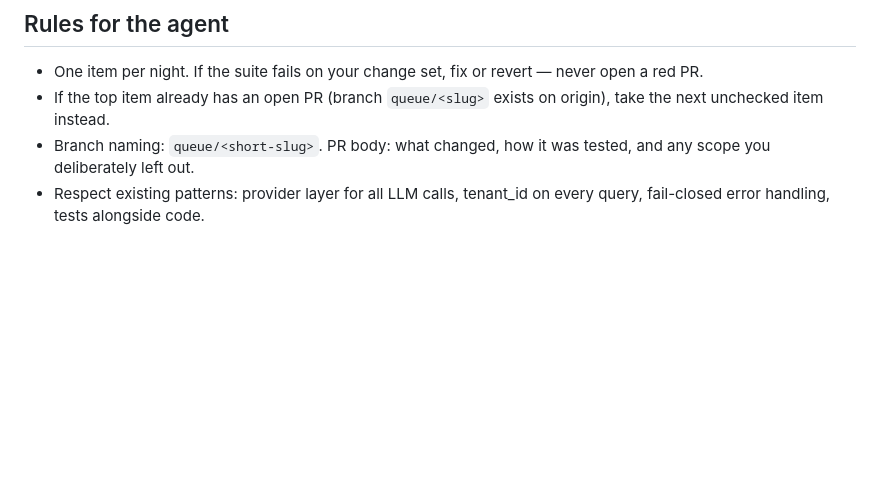
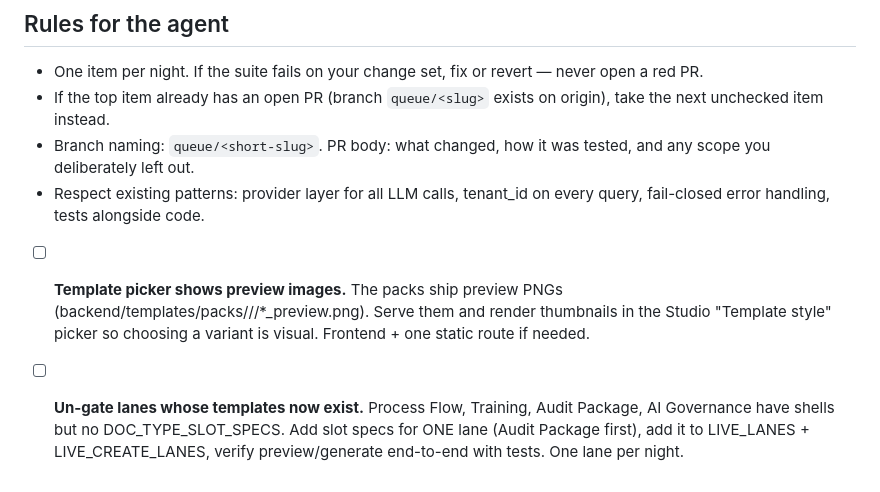
Before and after one commit to Wordups/Midnight-Core, a Markdown page: docs/BUILD_QUEUE.md, the part around the change. GitHub-like rendering; blank space fills up the shorter version.

Commit message:
docs: refill build queue — template previews, lane un-gating
Co-Authored-By: Claude Fable 5 <noreply@anthropic.com>

```diff
--- a/docs/BUILD_QUEUE.md
+++ b/docs/BUILD_QUEUE.md
@@ -62,3 +62,14 @@ The owner reorders this file to reprioritize; the agent never reorders it.
   tested, and any scope you deliberately left out.
 - Respect existing patterns: provider layer for all LLM calls, tenant_id on
   every query, fail-closed error handling, tests alongside code.
+
+- [ ] **Template picker shows preview images.** The packs ship preview PNGs
+  (backend/templates/packs/<cat>/<variant>/*_preview.png). Serve them and
+  render thumbnails in the Studio "Template style" picker so choosing a
+  variant is visual. Frontend + one static route if needed.
+
+- [ ] **Un-gate lanes whose templates now exist.** Process Flow, Training,
+  Audit Package, AI Governance have shells but no DOC_TYPE_SLOT_SPECS.
+  Add slot specs for ONE lane (Audit Package first), add it to LIVE_LANES +
+  LIVE_CREATE_LANES, verify preview/generate end-to-end with tests. One lane
+  per night.
```
